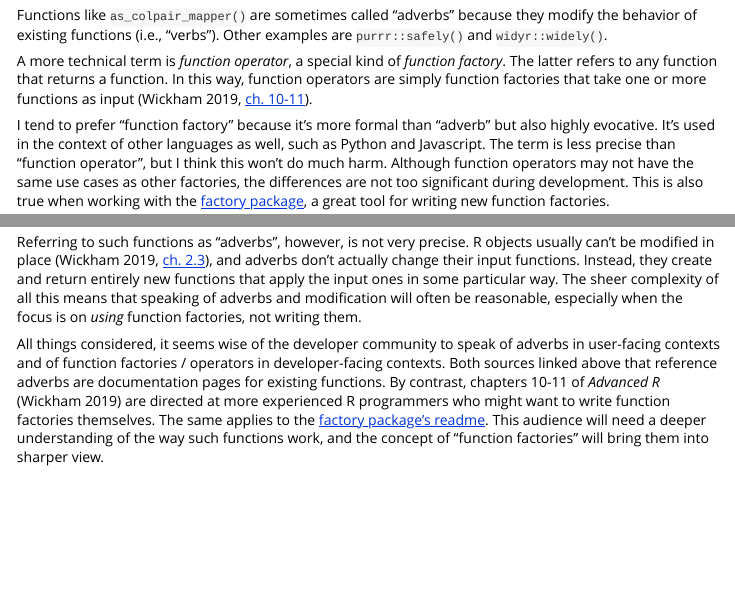
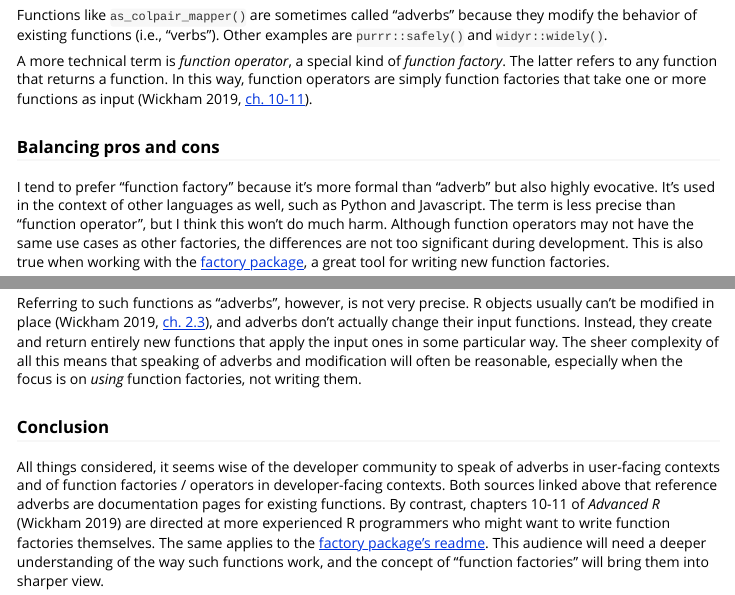
Before and after one commit to lhdjung/pairmaps, an R Markdown document (vignettes/factory-labels.Rmd): the page in a window 1100 px wide, from 110 px down, and a second part further down, joined at a grey line. Rendered offline with R 4.5, knitr and Pandoc, with nearby package versions.

Commit message:
add subheadings for labels vignette

```diff
--- a/vignettes/factory-labels.Rmd
+++ b/vignettes/factory-labels.Rmd
@@ -24,6 +24,8 @@ Functions like `as_colpair_mapper()` are sometimes called "adverbs" because they
 
 A more technical term is *function operator*, a special kind of *function factory*. The latter refers to any function that returns a function. In this way, function operators are simply function factories that take one or more functions as input (Wickham 2019, [ch. 10-11](https://adv-r.hadley.nz/function-factories.html)).
 
+### Balancing pros and cons
+
 I tend to prefer "function factory" because it's more formal than "adverb" but also highly evocative. It's used in the context of other languages as well, such as Python and Javascript. The term is less precise than "function operator", but I think this won't do much harm. Although function operators may not have the same use cases as other factories, the differences are not too significant during development. This is also true when working with the [factory package](https://github.com/jonthegeek/factory), a great tool for writing new function factories.
 
 Yet "adverb" is an elegant metaphor that smoothly conveys these functions' usage. Consider this example from purrr:
@@ -47,6 +49,8 @@ This syntax --- two sets of parentheses, seemingly following the same function -
 
 Referring to such functions as "adverbs", however, is not very precise. R objects usually can't be modified in place (Wickham 2019, [ch. 2.3](https://adv-r.hadley.nz/names-values.html#copy-on-modify)), and adverbs don't actually change their input functions. Instead, they create and return entirely new functions that apply the input ones in some particular way. The sheer complexity of all this means that speaking of adverbs and modification will often be reasonable, especially when the focus is on *using* function factories, not writing them.
 
+### Conclusion
+
 All things considered, it seems wise of the developer community to speak of adverbs in user-facing contexts and of function factories / operators in developer-facing contexts. Both sources linked above that reference adverbs are documentation pages for existing functions. By contrast, chapters 10-11 of *Advanced R* (Wickham 2019) are directed at more experienced R programmers who might want to write function factories themselves. The same applies to the [factory package's readme](https://github.com/jonthegeek/factory). This audience will need a deeper understanding of the way such functions work, and the concept of "function factories" will bring them into sharper view.
 
 *Advanced R* only uses the term "adverb" once, describing function operators in the [introduction](https://adv-r.hadley.nz/fp.html) to the relevant chapters: "They are like adverbs, because they typically modify the operation of a function." Isn't that a nice segue?
```
